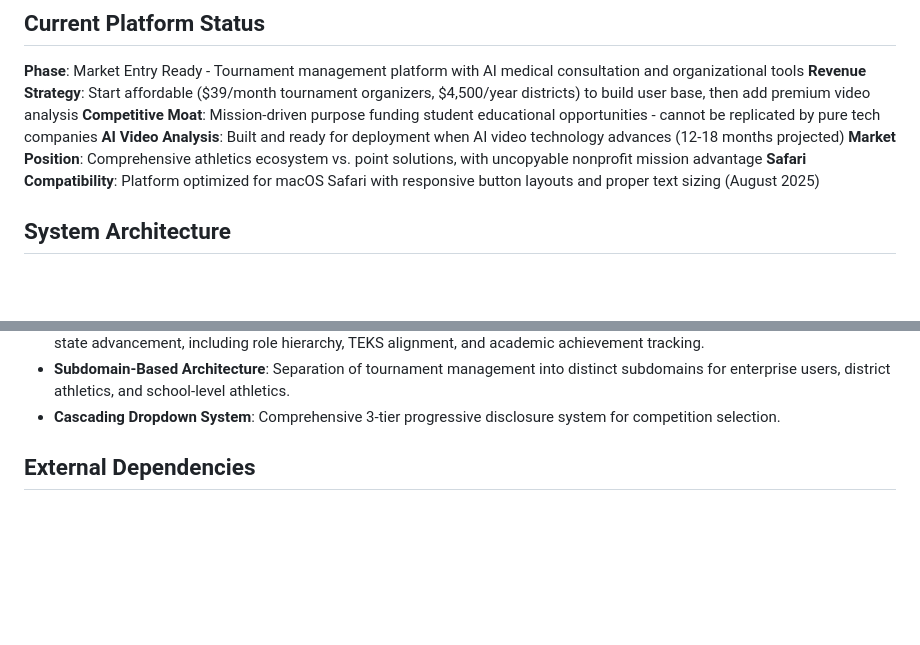
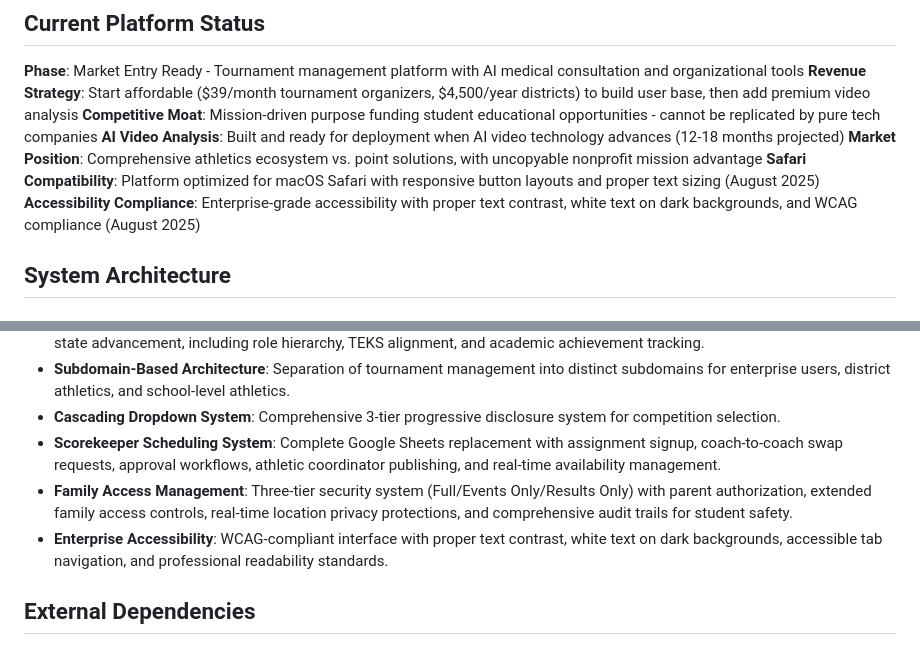
Before and after one commit to champions4change361-dotcom/champions-for-change, a Markdown page: replit.md, 2 parts joined by grey strips. Rendered like a GitHub page; blank space fills up the shorter version.

Commit message:
Enhance platform with accessibility features and expanded family management
Add WCAG compliance for enterprise accessibility, a scorekeeper scheduling system to replace Google Sheets, and improved family access management with tiered security and privacy controls.

Replit-Commit-Author: Agent
Replit-Commit-Session-Id: 806ffb45-6579-4556-bc3d-673a3863e59a
Replit-Commit-Checkpoint-Type: full_checkpoint
Replit-Commit-Screenshot-Url: https://storage.googleapis.com/screenshot-production-us-central1/3ce8d4b4-2fcd-4393-838c-caa3dd6e942d/806ffb45-6579-4556-bc3d-673a3863e59a/vCaVupr

```diff
--- a/replit.md
+++ b/replit.md
@@ -24,6 +24,7 @@ Organization Expansion: Include charter schools, private schools, pony leagues,
 **AI Video Analysis**: Built and ready for deployment when AI video technology advances (12-18 months projected)
 **Market Position**: Comprehensive athletics ecosystem vs. point solutions, with uncopyable nonprofit mission advantage
 **Safari Compatibility**: Platform optimized for macOS Safari with responsive button layouts and proper text sizing (August 2025)
+**Accessibility Compliance**: Enterprise-grade accessibility with proper text contrast, white text on dark backgrounds, and WCAG compliance (August 2025)
 
 ## System Architecture
 
@@ -92,6 +93,9 @@ Organization Expansion: Include charter schools, private schools, pony leagues,
 - **Academic Competition System**: Integration for 50+ UIL academic competitions covering grades 2-12 with district, regional, and state advancement, including role hierarchy, TEKS alignment, and academic achievement tracking.
 - **Subdomain-Based Architecture**: Separation of tournament management into distinct subdomains for enterprise users, district athletics, and school-level athletics.
 - **Cascading Dropdown System**: Comprehensive 3-tier progressive disclosure system for competition selection.
+- **Scorekeeper Scheduling System**: Complete Google Sheets replacement with assignment signup, coach-to-coach swap requests, approval workflows, athletic coordinator publishing, and real-time availability management.
+- **Family Access Management**: Three-tier security system (Full/Events Only/Results Only) with parent authorization, extended family access controls, real-time location privacy protections, and comprehensive audit trails for student safety.
+- **Enterprise Accessibility**: WCAG-compliant interface with proper text contrast, white text on dark backgrounds, accessible tab navigation, and professional readability standards.
 
 ## External Dependencies
 - **Database**: Neon PostgreSQL.
```
